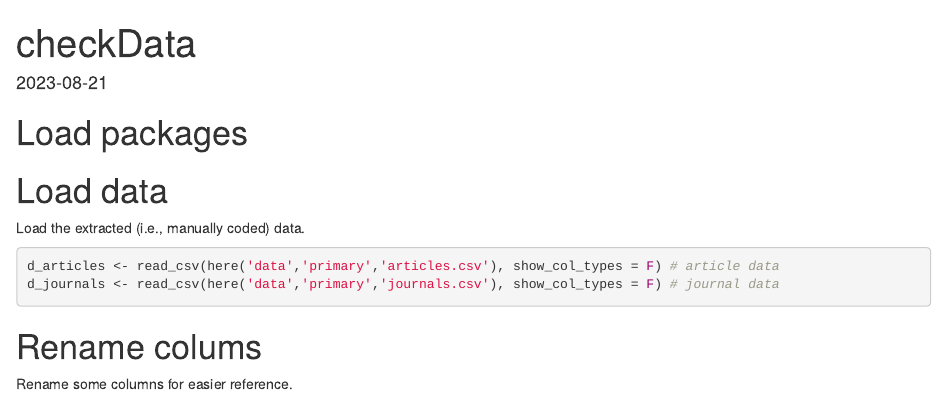
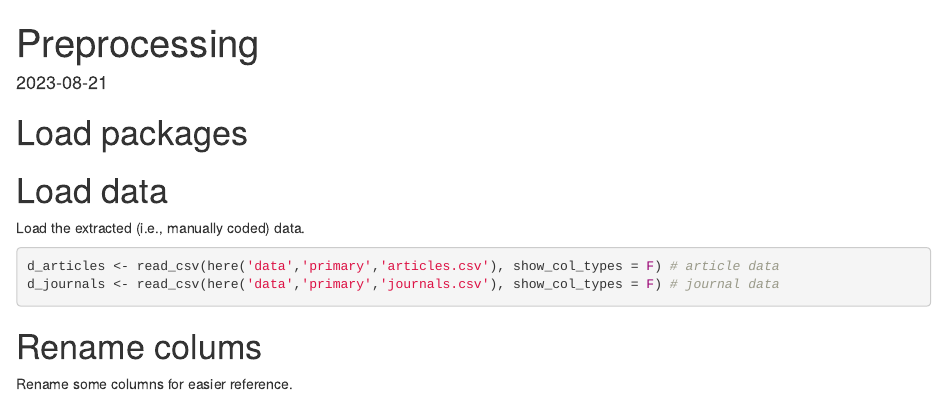
Before and after one commit to TomHardwicke/PROJ_2023_psych-journal-critique, an R Markdown document (analysis/preprocessing.Rmd): the page in a window 1100 px wide, from its top. Rendered offline with R 4.5, knitr and Pandoc, with nearby package versions; some code elsewhere in the file could not run offline.

Commit message:
Update preprocessing.Rmd

```diff
--- a/analysis/preprocessing.Rmd
+++ b/analysis/preprocessing.Rmd
@@ -1,5 +1,5 @@
 ---
-title: "checkData"
+title: "Preprocessing"
 output: html_document
 date: "2023-08-21"
 ---
```
